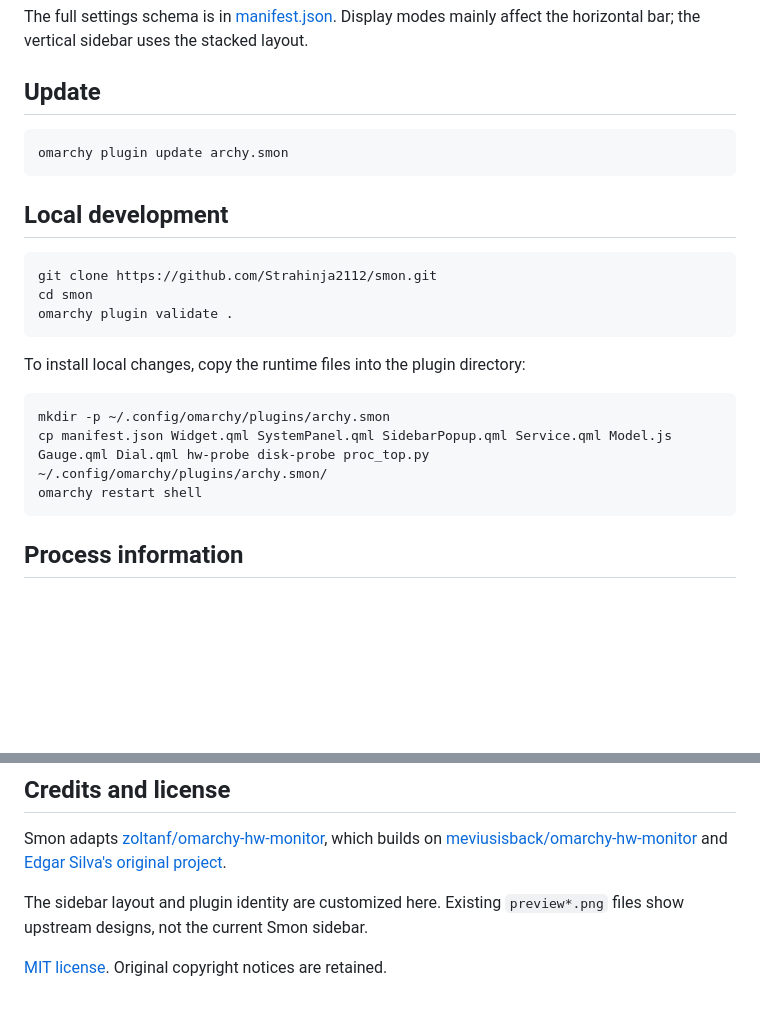
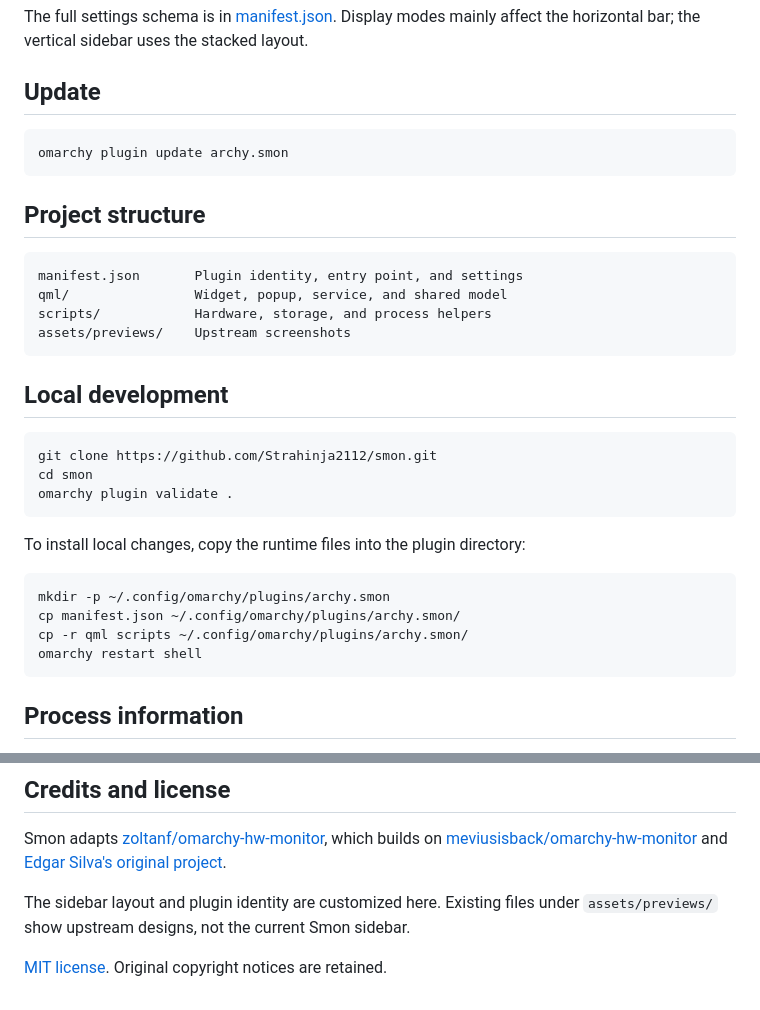
Before and after one commit to Strahinja2112/smon, a Markdown page: README.md, 2 parts joined by grey strips. Rendered like a GitHub page; blank space fills up the shorter version.

Commit message:
refactor: organize plugin UI helpers and preview assets into folders

````diff
--- a/README.md
+++ b/README.md
@@ -67,6 +67,15 @@ The full settings schema is in [manifest.json](manifest.json). Display modes mai
 omarchy plugin update archy.smon
 ```
 
+## Project structure
+
+```text
+manifest.json       Plugin identity, entry point, and settings
+qml/                Widget, popup, service, and shared model
+scripts/            Hardware, storage, and process helpers
+assets/previews/    Upstream screenshots
+```
+
 ## Local development
 
 ```bash
@@ -79,7 +88,8 @@ To install local changes, copy the runtime files into the plugin directory:
 
 ```bash
 mkdir -p ~/.config/omarchy/plugins/archy.smon
-cp manifest.json Widget.qml SystemPanel.qml SidebarPopup.qml Service.qml Model.js Gauge.qml Dial.qml hw-probe disk-probe proc_top.py ~/.config/omarchy/plugins/archy.smon/
+cp manifest.json ~/.config/omarchy/plugins/archy.smon/
+cp -r qml scripts ~/.config/omarchy/plugins/archy.smon/
 omarchy restart shell
 ```
 
@@ -93,6 +103,6 @@ Plugins run with your user permissions inside the Omarchy shell. Review code bef
 
 Smon adapts [zoltanf/omarchy-hw-monitor](https://github.com/zoltanf/omarchy-hw-monitor), which builds on [meviusisback/omarchy-hw-monitor](https://github.com/meviusisback/omarchy-hw-monitor) and [Edgar Silva's original project](https://github.com/edgarsilva/omarchy-hw-monitor).
 
-The sidebar layout and plugin identity are customized here. Existing `preview*.png` files show upstream designs, not the current Smon sidebar.
+The sidebar layout and plugin identity are customized here. Existing files under `assets/previews/` show upstream designs, not the current Smon sidebar.
 
 [MIT license](LICENSE). Original copyright notices are retained.
````
Also changed, not shown: assets/previews/preview-compact.png (renamed from preview-compact.png), assets/previews/preview-full.png (renamed from preview-full.png), assets/previews/preview-labels.png (renamed from preview-labels.png), assets/previews/preview.png (renamed from preview.png), 21 other files.
